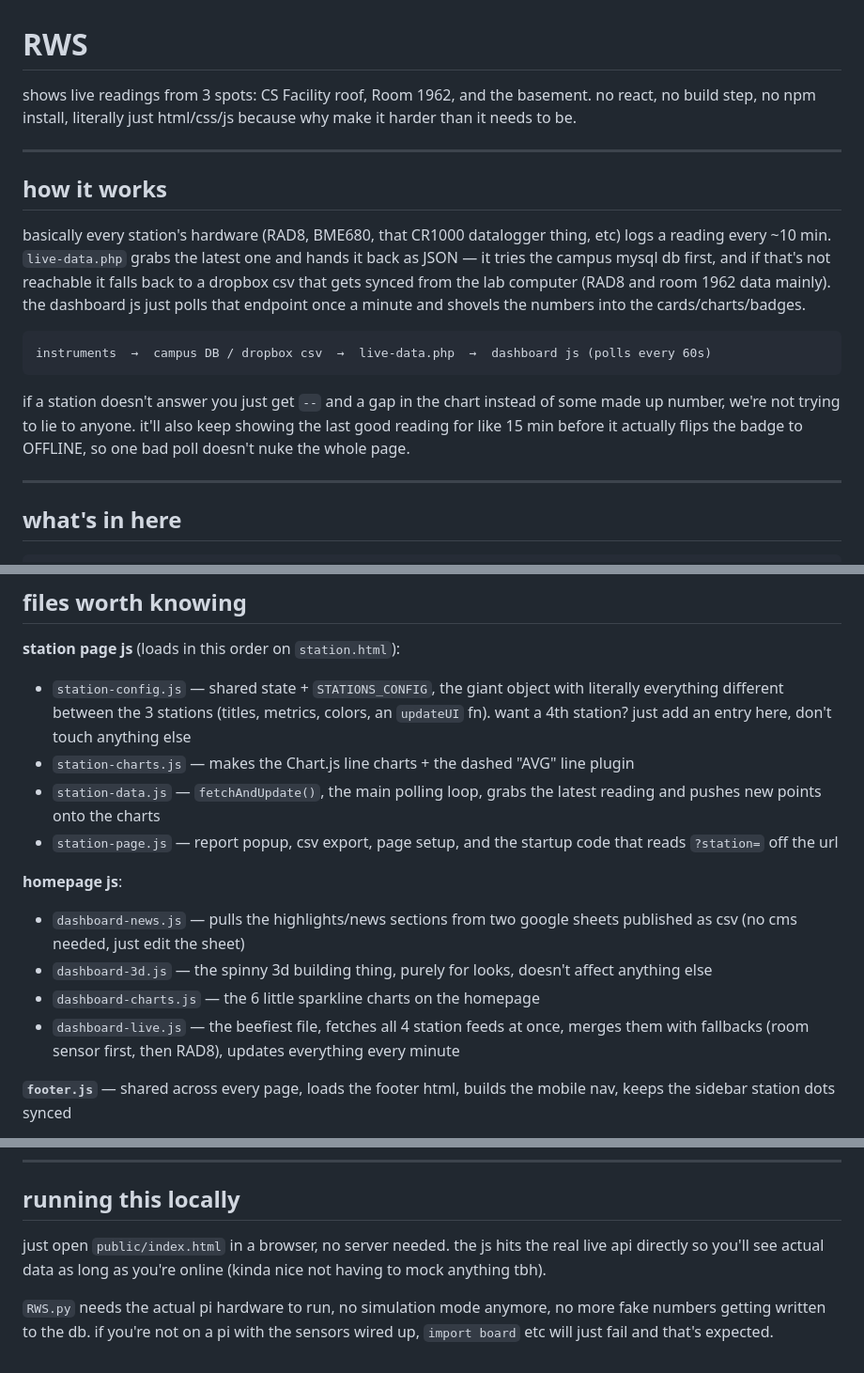
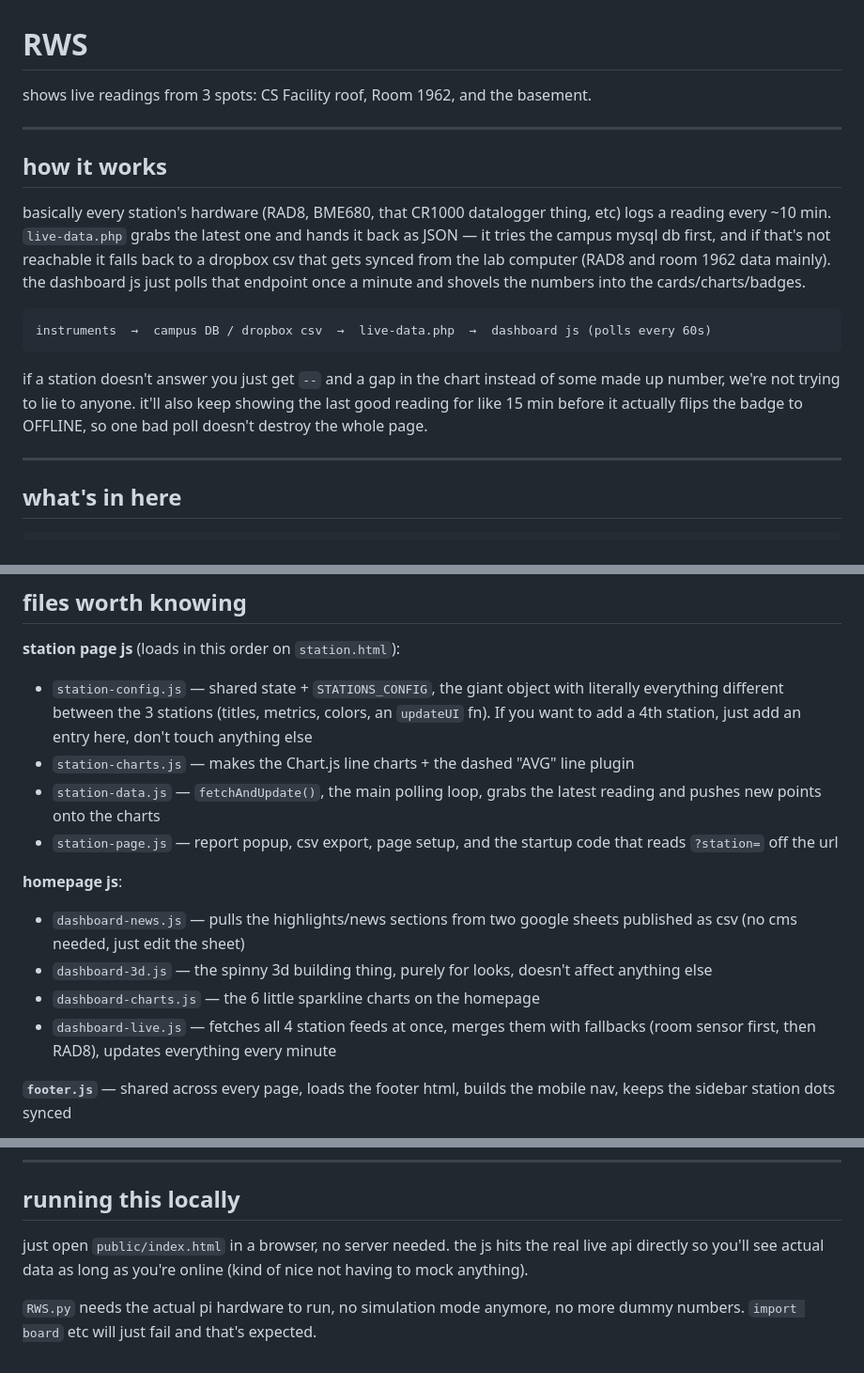
Before and after one commit to UMRHELab/RWS-Frontend-Final, a Markdown page: README.md, 3 parts joined by grey strips. Shown at 94% size. Drawn GitHub-style.

Commit message:
Refine README content for clarity and correctness
Updated README to improve clarity and fix typos.

````diff
--- a/README.md
+++ b/README.md
@@ -1,6 +1,6 @@
 # RWS
 
-shows live readings from 3 spots: CS Facility roof, Room 1962, and the basement. no react, no build step, no npm install, literally just html/css/js because why make it harder than it needs to be.
+shows live readings from 3 spots: CS Facility roof, Room 1962, and the basement.
 
 ---
 
@@ -12,7 +12,7 @@ basically every station's hardware (RAD8, BME680, that CR1000 datalogger thing,
 instruments  →  campus DB / dropbox csv  →  live-data.php  →  dashboard js (polls every 60s)
 ```
 
-if a station doesn't answer you just get `--` and a gap in the chart instead of some made up number, we're not trying to lie to anyone. it'll also keep showing the last good reading for like 15 min before it actually flips the badge to OFFLINE, so one bad poll doesn't nuke the whole page.
+if a station doesn't answer you just get `--` and a gap in the chart instead of some made up number, we're not trying to lie to anyone. it'll also keep showing the last good reading for like 15 min before it actually flips the badge to OFFLINE, so one bad poll doesn't destroy the whole page.
 
 ---
 
@@ -44,7 +44,7 @@ RWS.py         the main loop that actually runs on the pi
 
 **station page js** (loads in this order on `station.html`):
 
-- `station-config.js` — shared state + `STATIONS_CONFIG`, the giant object with literally everything different between the 3 stations (titles, metrics, colors, an `updateUI` fn). want a 4th station? just add an entry here, don't touch anything else
+- `station-config.js` — shared state + `STATIONS_CONFIG`, the giant object with literally everything different between the 3 stations (titles, metrics, colors, an `updateUI` fn). If you want to add a 4th station, just add an entry here, don't touch anything else
 - `station-charts.js` — makes the Chart.js line charts + the dashed "AVG" line plugin
 - `station-data.js` — `fetchAndUpdate()`, the main polling loop, grabs the latest reading and pushes new points onto the charts
 - `station-page.js` — report popup, csv export, page setup, and the startup code that reads `?station=` off the url
@@ -54,7 +54,7 @@ RWS.py         the main loop that actually runs on the pi
 - `dashboard-news.js` — pulls the highlights/news sections from two google sheets published as csv (no cms needed, just edit the sheet)
 - `dashboard-3d.js` — the spinny 3d building thing, purely for looks, doesn't affect anything else
 - `dashboard-charts.js` — the 6 little sparkline charts on the homepage
-- `dashboard-live.js` — the beefiest file, fetches all 4 station feeds at once, merges them with fallbacks (room sensor first, then RAD8), updates everything every minute
+- `dashboard-live.js` — fetches all 4 station feeds at once, merges them with fallbacks (room sensor first, then RAD8), updates everything every minute
 
 **`footer.js`** — shared across every page, loads the footer html, builds the mobile nav, keeps the sidebar station dots synced
 
@@ -68,6 +68,6 @@ RWS.py         the main loop that actually runs on the pi
 
 ## running this locally
 
-just open `public/index.html` in a browser, no server needed. the js hits the real live api directly so you'll see actual data as long as you're online (kinda nice not having to mock anything tbh).
+just open `public/index.html` in a browser, no server needed. the js hits the real live api directly so you'll see actual data as long as you're online (kind of nice not having to mock anything).
 
-`RWS.py` needs the actual pi hardware to run, no simulation mode anymore, no more fake numbers getting written to the db. if you're not on a pi with the sensors wired up, `import board` etc will just fail and that's expected.
+`RWS.py` needs the actual pi hardware to run, no simulation mode anymore, no more dummy numbers. `import board` etc will just fail and that's expected.
````
